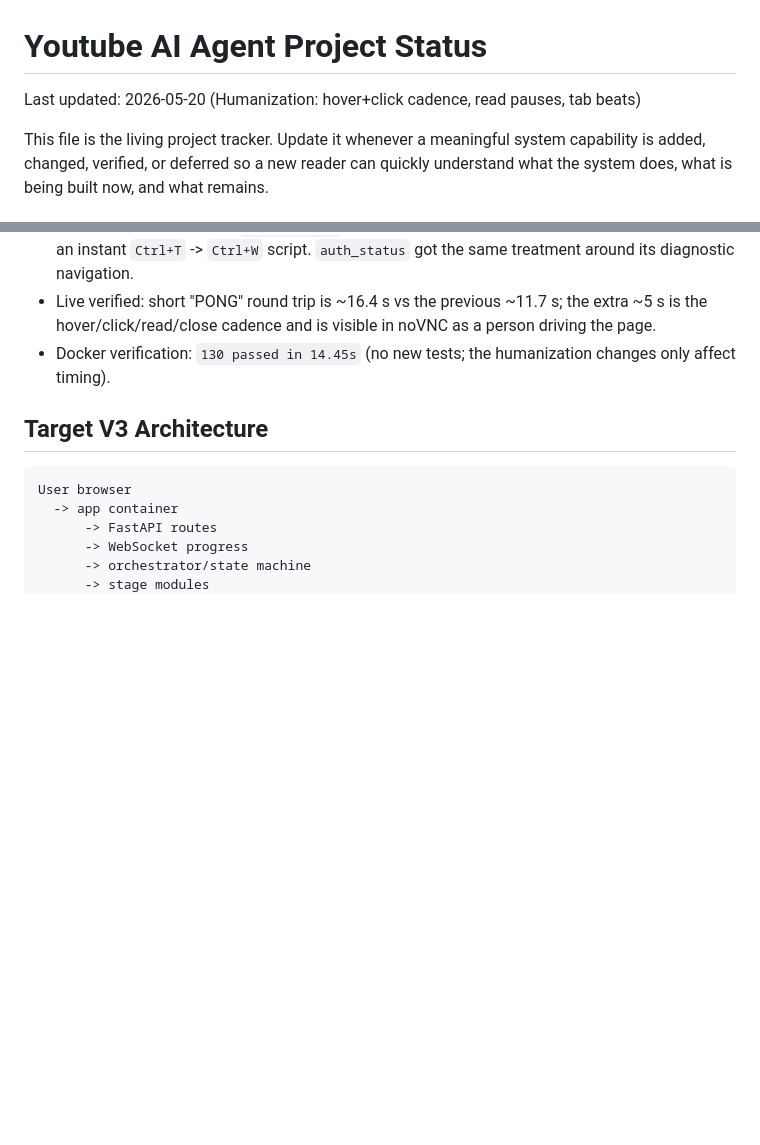
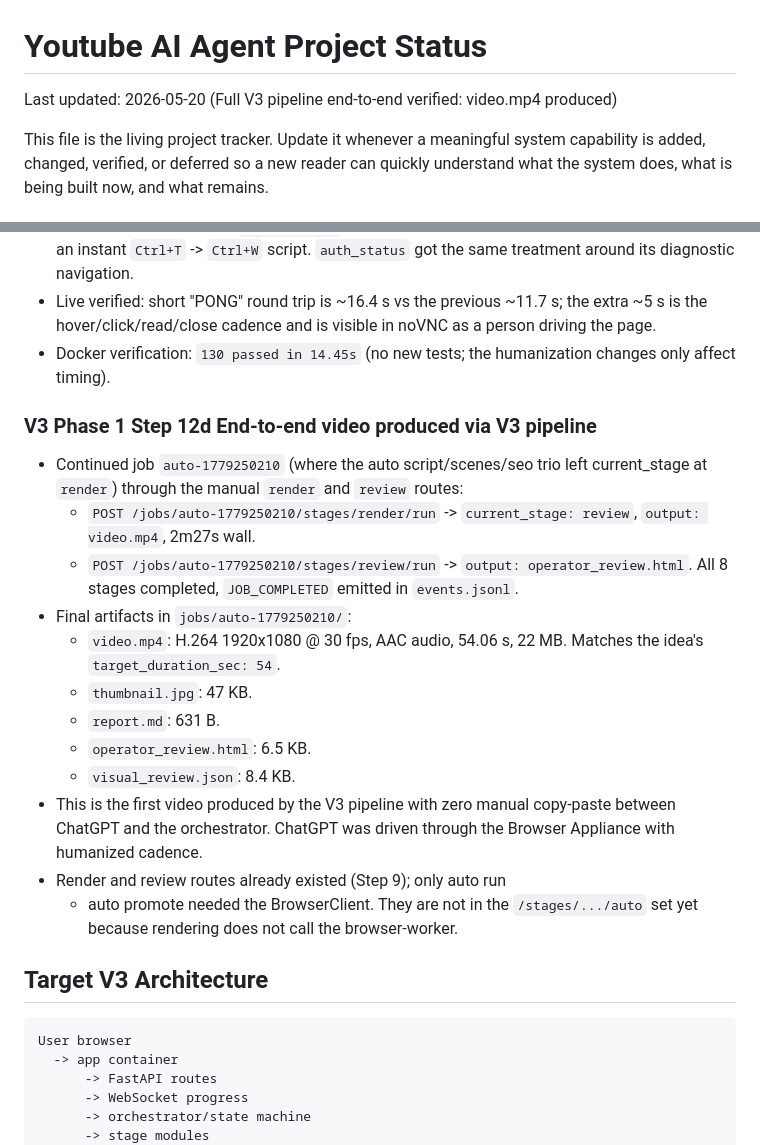
Before and after one commit to joker-momo/Youtube-AI-Agent, a Markdown page: docs/PROJECT_STATUS.md, 2 parts joined by grey strips. Rendered like a GitHub page; blank space fills up the shorter version.

Commit message:
Document first V3 end-to-end video output
Continued auto-1779250210 (auto-driven through script, script_promote,
scenes, scenes_promote, seo, seo_promote) through the manual render
and review routes:

  POST /jobs/auto-1779250210/stages/render/run
    -> output: video.mp4, current_stage: review (2m27s wall)
  POST /jobs/auto-1779250210/stages/review/run
    -> output: operator_review.html

All 8 stages completed; JOB_COMPLETED emitted in events.jsonl.
Final video is H.264 1920x1080 @ 30 fps, AAC, 54.06s, 22MB —
matches the idea's target_duration_sec: 54. Thumbnail, report,
review HTML, and visual_review.json all written.

This is the first video produced by the V3 pipeline with zero
manual copy-paste between ChatGPT and the orchestrator.

Co-Authored-By: Claude Opus 4.7 <noreply@anthropic.com>

````diff
--- a/docs/PROJECT_STATUS.md
+++ b/docs/PROJECT_STATUS.md
@@ -1,6 +1,6 @@
 # Youtube AI Agent Project Status
 
-Last updated: 2026-05-20 (Humanization: hover+click cadence, read pauses, tab beats)
+Last updated: 2026-05-20 (Full V3 pipeline end-to-end verified: video.mp4 produced)
 
 This file is the living project tracker. Update it whenever a meaningful system capability is added, changed, verified, or deferred so a new reader can quickly understand what the system does, what is being built now, and what remains.
 
@@ -413,6 +413,31 @@ Decisions already chosen:
 - Docker verification: `130 passed in 14.45s` (no new tests; the
   humanization changes only affect timing).
 
+### V3 Phase 1 Step 12d End-to-end video produced via V3 pipeline
+
+- Continued job `auto-1779250210` (where the auto script/scenes/seo
+  trio left current_stage at `render`) through the manual `render`
+  and `review` routes:
+  - `POST /jobs/auto-1779250210/stages/render/run`
+    -> `current_stage: review`, `output: video.mp4`, 2m27s wall.
+  - `POST /jobs/auto-1779250210/stages/review/run`
+    -> `output: operator_review.html`. All 8 stages completed,
+    `JOB_COMPLETED` emitted in `events.jsonl`.
+- Final artifacts in `jobs/auto-1779250210/`:
+  - `video.mp4`: H.264 1920x1080 @ 30 fps, AAC audio, 54.06 s,
+    22 MB. Matches the idea's `target_duration_sec: 54`.
+  - `thumbnail.jpg`: 47 KB.
+  - `report.md`: 631 B.
+  - `operator_review.html`: 6.5 KB.
+  - `visual_review.json`: 8.4 KB.
+- This is the first video produced by the V3 pipeline with zero
+  manual copy-paste between ChatGPT and the orchestrator. ChatGPT
+  was driven through the Browser Appliance with humanized cadence.
+- Render and review routes already existed (Step 9); only auto run
+  + auto promote needed the BrowserClient. They are not in the
+  `/stages/.../auto` set yet because rendering does not call the
+  browser-worker.
+
 ## Target V3 Architecture
 
 ```text
````
